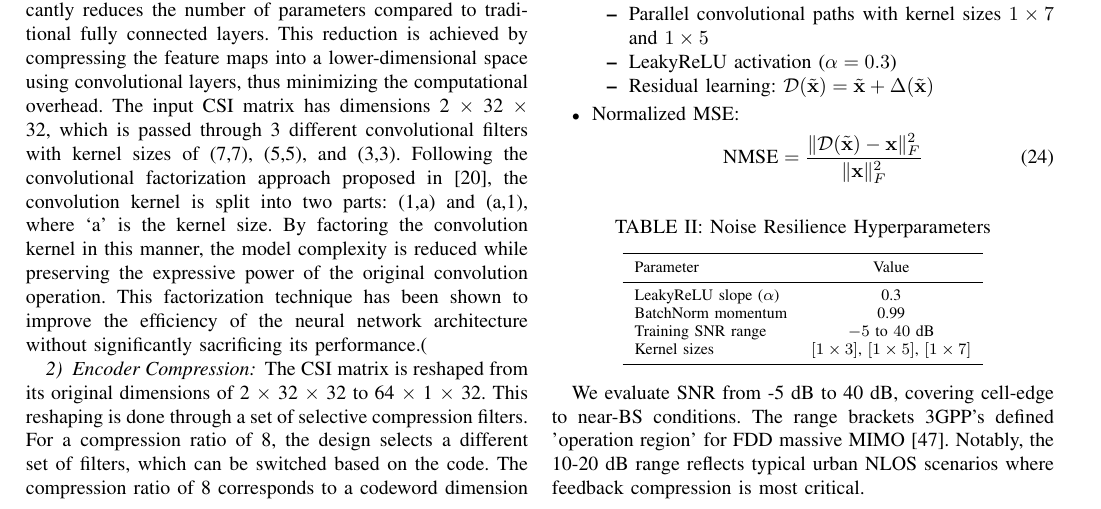
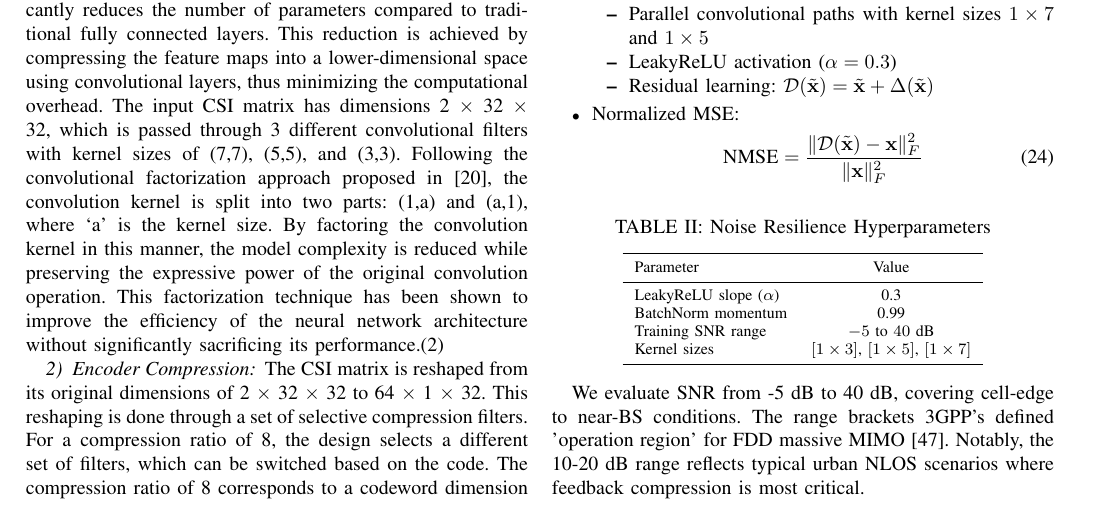
Before and after one commit to FardadAnsari/Paper-revision, a LaTeX paper (Revise-version.tex): part of page 7 of 13, cut so that both start at the same text. Compiled offline with pdfLaTeX.

Commit message:
txs auto checkin

```diff
--- a/Revise-version.tex
+++ b/Revise-version.tex
@@ -518,7 +518,7 @@ The proposed model, CLLWCsiNet, introduces a novel approach to compressing and r
 \subsection{Architecture}
 \subsubsection{Convolutional Latent-Space}:
 This technique significantly reduces the number of parameters compared to traditional fully connected layers. This reduction is achieved by compressing the feature maps into a lower-dimensional space using convolutional layers, thus minimizing the computational overhead.
-The input CSI matrix has dimensions 2 \begin{math} \times \end{math} 32 \begin{math} \times \end{math} 32, which is passed through 3 different convolutional filters with kernel sizes of (7,7), (5,5), and (3,3). Following the convolutional factorization approach proposed in \cite{abn}, the convolution kernel is split into two parts: (1,a) and (a,1), where ‘a’ is the kernel size. By factoring the convolution kernel in this manner, the model complexity is reduced while preserving the expressive power of the original convolution operation. This factorization technique has been shown to improve the efficiency of the neural network architecture without significantly sacrificing its performance.(\ref{{fig:complete_arch})
+The input CSI matrix has dimensions 2 \begin{math} \times \end{math} 32 \begin{math} \times \end{math} 32, which is passed through 3 different convolutional filters with kernel sizes of (7,7), (5,5), and (3,3). Following the convolutional factorization approach proposed in \cite{abn}, the convolution kernel is split into two parts: (1,a) and (a,1), where ‘a’ is the kernel size. By factoring the convolution kernel in this manner, the model complexity is reduced while preserving the expressive power of the original convolution operation. This factorization technique has been shown to improve the efficiency of the neural network architecture without significantly sacrificing its performance.(\ref{fig:complete_arch})
 
 \subsubsection{Encoder Compression}
 The CSI matrix is reshaped from its original dimensions of 2 \begin{math} \times \end{math} 32 \begin{math} \times \end{math} 32 to 64 \begin{math} \times \end{math} 1 \begin{math} \times \end{math} 32. This reshaping is done through a set of selective compression filters. For a compression ratio of 8, the design selects a different set of filters, which can be switched based on the code. The compression ratio of 8 corresponds to a codeword dimension of 8 \begin{math} \times \end{math} (1 \begin{math} \times \end{math} 32). Similarly, for a compression ratio of 4, the codeword dimension becomes 16 \begin{math} \times \end{math} (1 \begin{math} \times \end{math} 32), and so on.
```
